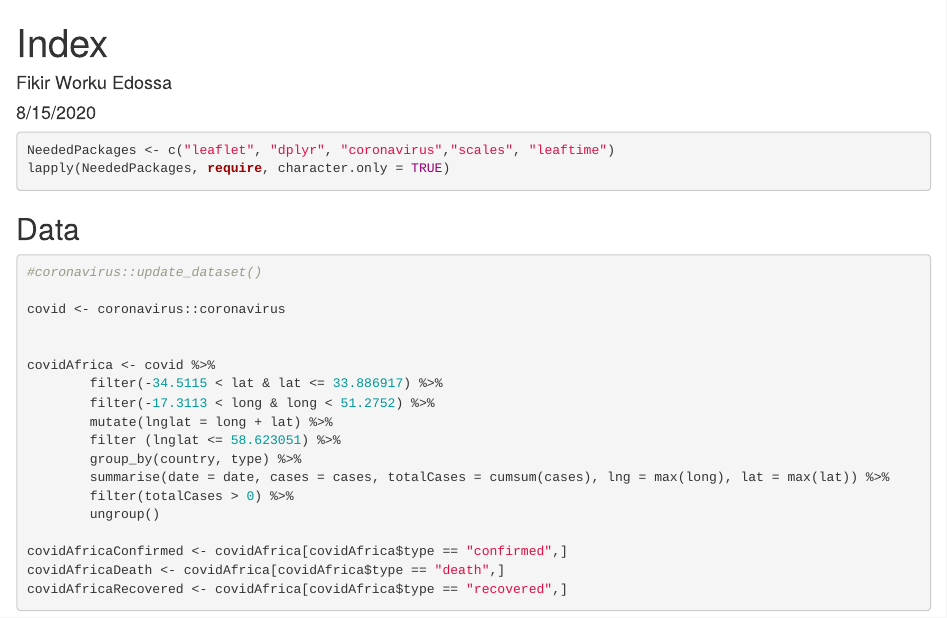
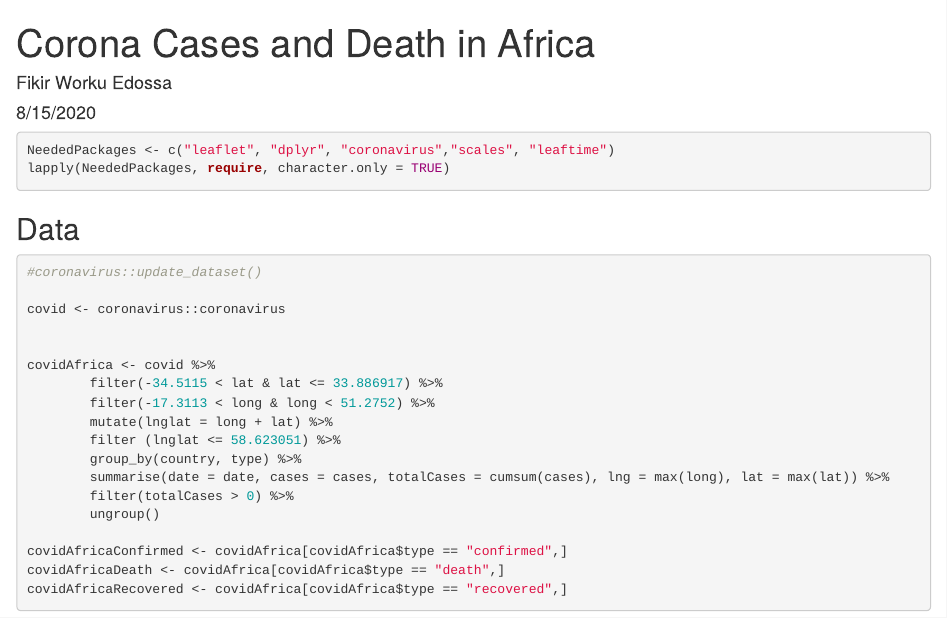
Before and after one commit to fedossa/DevelopingDataProdAss2, an R Markdown document (index.Rmd): the page in a window 1100 px wide, from its top. The pictures show the output file index.html that the author committed with the source, opened offline.

Commit message:
Title fix

```diff
--- a/index.Rmd
+++ b/index.Rmd
@@ -1,5 +1,5 @@
 ---
-title: "Index"
+title: "Corona Cases and Death in Africa"
 author: "Fikir Worku Edossa"
 date: "8/15/2020"
 output: html_document
```
Also changed, not shown: index.html.
